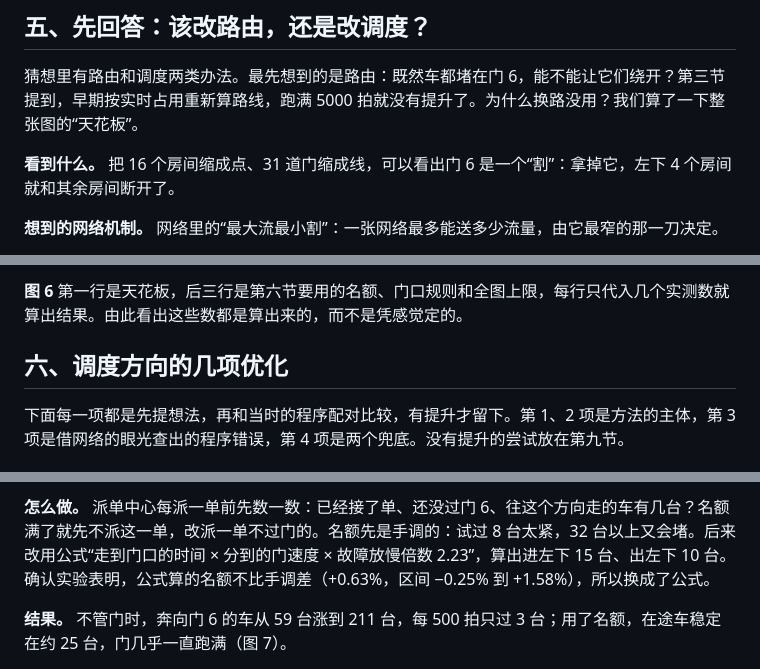
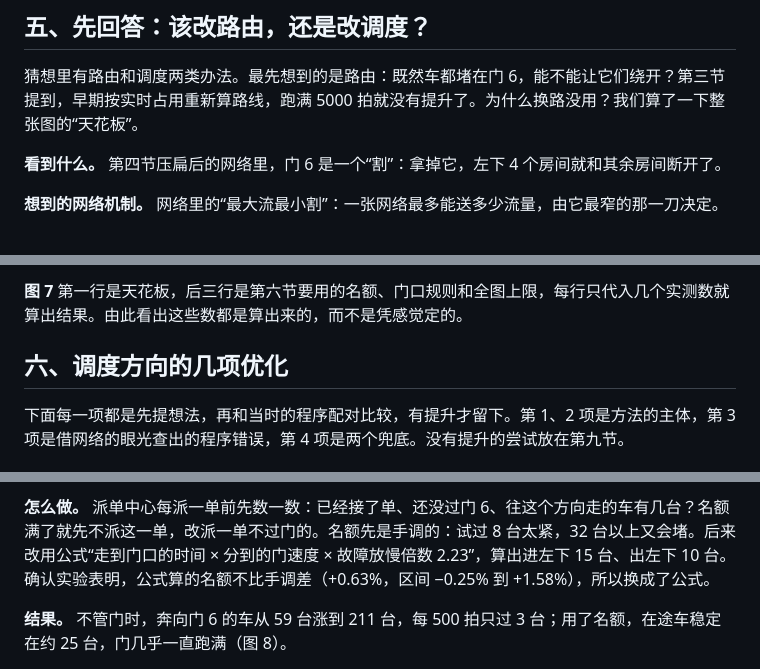
Before and after one commit to Kent0067826/SEEM5910-Final-Presentation-and-Report, a Markdown page: figures/brief/全文简明版_源稿.md, 3 parts joined by grey strips. GitHub-like rendering.

```diff
--- a/figures/brief/全文简明版_源稿.md
+++ b/figures/brief/全文简明版_源稿.md
@@ -103,7 +133,7 @@
 
 猜想里有路由和调度两类办法。最先想到的是路由：既然车都堵在门 6，能不能让它们绕开？第三节提到，早期按实时占用重新算路线，跑满 5000 拍就没有提升了。为什么换路没用？我们算了一下整张图的“天花板”。
 
-**看到什么。** 把 16 个房间缩成点、31 道门缩成线，可以看出门 6 是一个“割”：拿掉它，左下 4 个房间就和其余房间断开了。
+**看到什么。** 第四节压扁后的网络里，门 6 是一个“割”：拿掉它，左下 4 个房间就和其余房间断开了。
 
 **想到的网络机制。** 网络里的“最大流最小割”：一张网络最多能送多少流量，由它最窄的那一刀决定。
 
@@ -117,5 +147,5 @@
 
-**图 6** 第一行是天花板，后三行是第六节要用的名额、门口规则和全图上限，每行只代入几个实测数就算出结果。由此看出这些数都是算出来的，而不是凭感觉定的。
+**图 7** 第一行是天花板，后三行是第六节要用的名额、门口规则和全图上限，每行只代入几个实测数就算出结果。由此看出这些数都是算出来的，而不是凭感觉定的。
 
 ## 六、调度方向的几项优化
 
@@ -133,5 +163,5 @@
 
 **怎么做。** 派单中心每派一单前先数一数：已经接了单、还没过门 6、往这个方向走的车有几台？名额满了就先不派这一单，改派一单不过门的。名额先是手调的：试过 8 台太紧，32 台以上又会堵。后来改用公式“走到门口的时间 × 分到的门速度 × 故障放慢倍数 2.23”，算出进左下 15 台、出左下 10 台。确认实验表明，公式算的名额不比手调差（+0.63%，区间 −0.25% 到 +1.58%），所以换成了公式。
 
-**结果。** 不管门时，奔向门 6 的车从 59 台涨到 211 台，每 500 拍只过 3 台；用了名额，在途车稳定在约 25 台，门几乎一直跑满（图 7）。
+**结果。** 不管门时，奔向门 6 的车从 59 台涨到 211 台，每 500 拍只过 3 台；用了名额，在途车稳定在约 25 台，门几乎一直跑满（图 8）。
 
```
Also changed, not shown: other parts of figures/brief/全文简明版_源稿.md (+61 -28 lines), figures/brief/版本记录.md (+1 -0 lines), figures/brief/e03_map_to_network.png (added), 2 other files.
